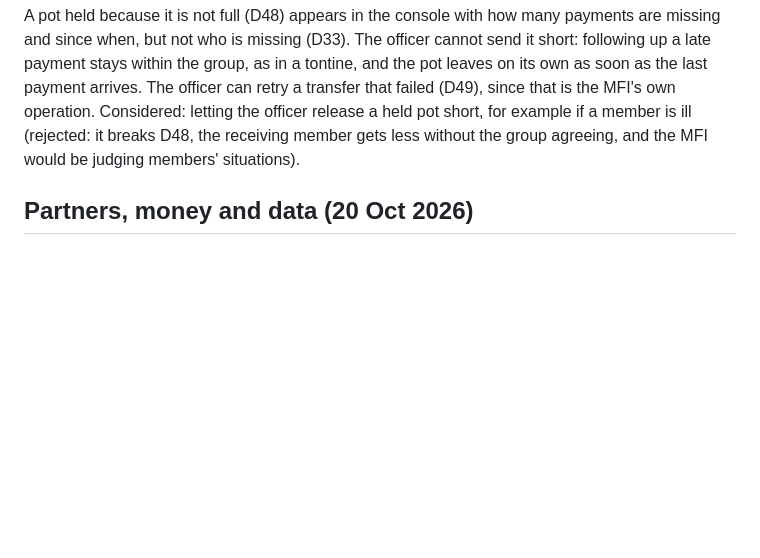
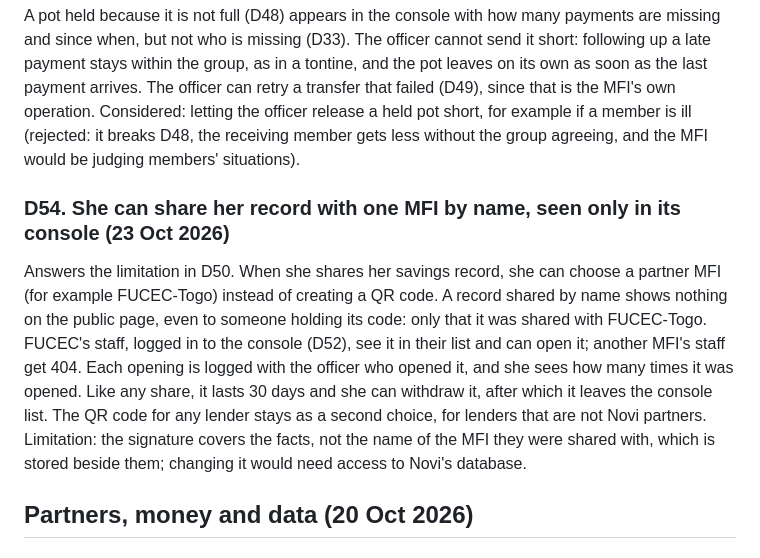
Before and after one commit to estheredi0406/novi-app, a Markdown page: docs/decisions.md, the part around the change. GitHub-like rendering; blank space fills up the shorter version.

Commit message:
docs: record D54, sharing the record with one MFI

```diff
--- a/docs/decisions.md
+++ b/docs/decisions.md
@@ -157,6 +157,9 @@ A partner MFI's officers use a web console, not the member app. Each staff accou
 ### D53. An officer sees a held pot but cannot release it short (23 Oct 2026)
 A pot held because it is not full (D48) appears in the console with how many payments are missing and since when, but not who is missing (D33). The officer cannot send it short: following up a late payment stays within the group, as in a tontine, and the pot leaves on its own as soon as the last payment arrives. The officer can retry a transfer that failed (D49), since that is the MFI's own operation. Considered: letting the officer release a held pot short, for example if a member is ill (rejected: it breaks D48, the receiving member gets less without the group agreeing, and the MFI would be judging members' situations).
 
+### D54. She can share her record with one MFI by name, seen only in its console (23 Oct 2026)
+Answers the limitation in D50. When she shares her savings record, she can choose a partner MFI (for example FUCEC-Togo) instead of creating a QR code. A record shared by name shows nothing on the public page, even to someone holding its code: only that it was shared with FUCEC-Togo. FUCEC's staff, logged in to the console (D52), see it in their list and can open it; another MFI's staff get 404. Each opening is logged with the officer who opened it, and she sees how many times it was opened. Like any share, it lasts 30 days and she can withdraw it, after which it leaves the console list. The QR code for any lender stays as a second choice, for lenders that are not Novi partners. Limitation: the signature covers the facts, not the name of the MFI they were shared with, which is stored beside them; changing it would need access to Novi's database.
+
 ## Partners, money and data (20 Oct 2026)
 
 ### D33. The MFI sees group totals, not individual members; the ACEV is shared only at her request (20 Oct 2026)
```
